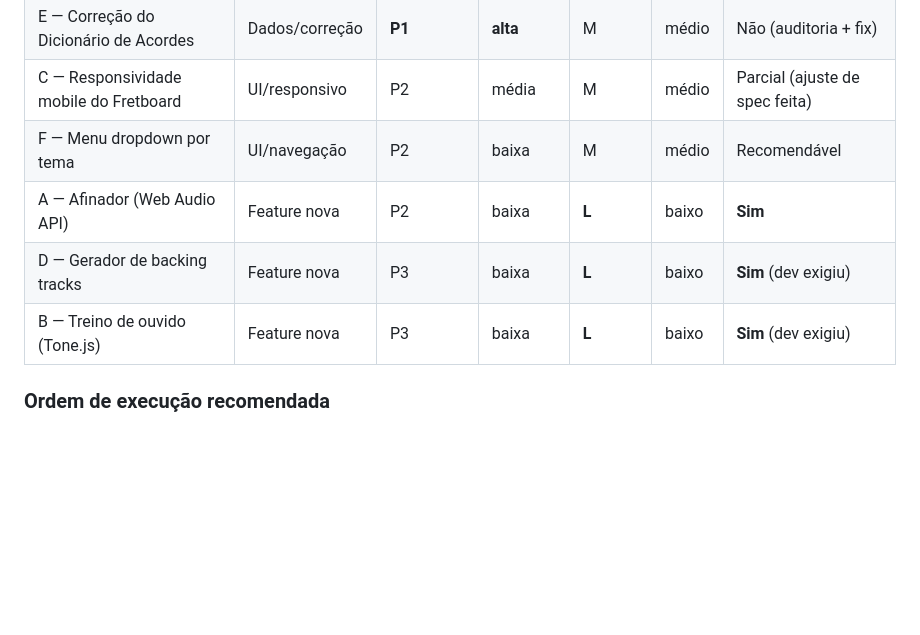
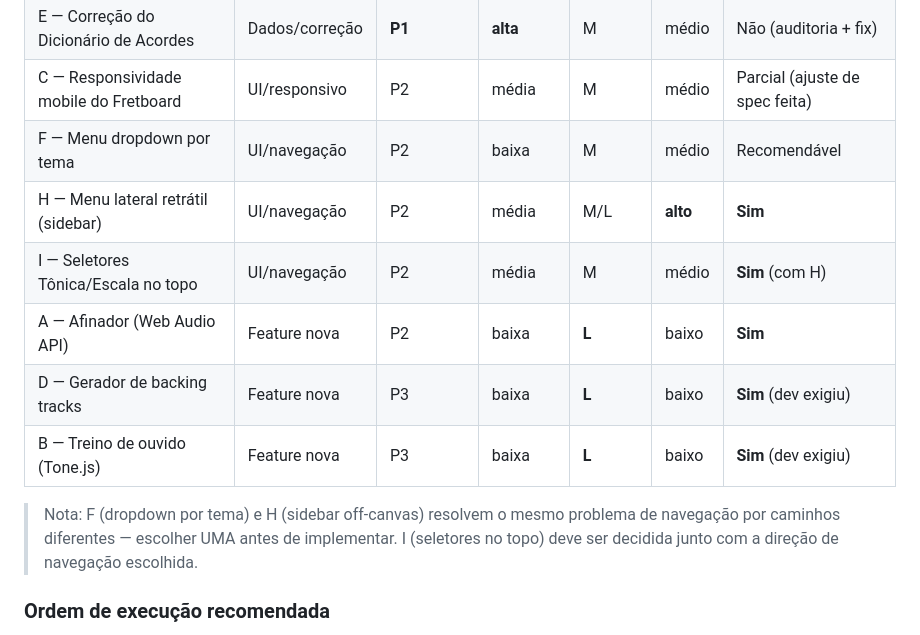
Before and after one commit to prbretas/musicpages, a Markdown page: melhorias.md, the part around one of its changes. Drawn GitHub-style; blank space fills up the shorter version.

```diff
--- a/melhorias.md
+++ b/melhorias.md
@@ -13,9 +13,15 @@ Labels: **Prioridade** (P1 alta / P2 média / P3 baixa) · **Urgência** (alta/m
 | E — Correção do Dicionário de Acordes | Dados/correção | **P1** | **alta** | M | médio | Não (auditoria + fix) |
 | C — Responsividade mobile do Fretboard | UI/responsivo | P2 | média | M | médio | Parcial (ajuste de spec feita) |
 | F — Menu dropdown por tema | UI/navegação | P2 | baixa | M | médio | Recomendável |
+| H — Menu lateral retrátil (sidebar) | UI/navegação | P2 | média | M/L | **alto** | **Sim** |
+| I — Seletores Tônica/Escala no topo | UI/navegação | P2 | média | M | médio | **Sim** (com H) |
 | A — Afinador (Web Audio API) | Feature nova | P2 | baixa | **L** | baixo | **Sim** |
 | D — Gerador de backing tracks | Feature nova | P3 | baixa | **L** | baixo | **Sim** (dev exigiu) |
 | B — Treino de ouvido (Tone.js) | Feature nova | P3 | baixa | **L** | baixo | **Sim** (dev exigiu) |
+
+> Nota: F (dropdown por tema) e H (sidebar off-canvas) resolvem o mesmo problema de navegação por
+> caminhos diferentes — escolher UMA antes de implementar. I (seletores no topo) deve ser decidida
+> junto com a direção de navegação escolhida.
 
 ### Ordem de execução recomendada
 1. **G** — menor esforço, risco baixo, fecha pendência de spec já em andamento. (em andamento)
```
Also changed, not shown: other parts of melhorias.md (+33 -0 lines).
